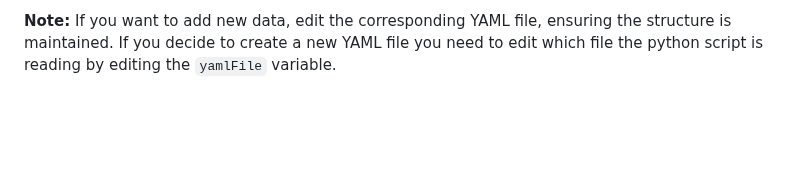
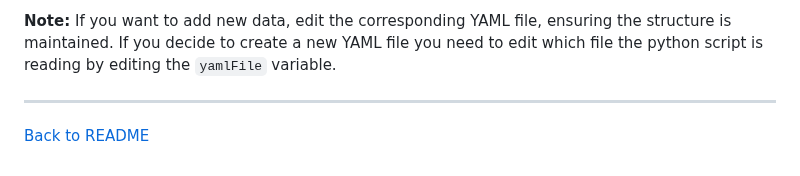
Before and after one commit to NTIG-Uppsala/TE4-VALE-Biluthyrning, a Markdown page: docs/database.md, the part around the change. Drawn GitHub-style; blank space fills up the shorter version.

Commit message:
added 'Back to README' to database.md

```diff
--- a/docs/database.md
+++ b/docs/database.md
@@ -88,3 +88,7 @@ _*Download the .env file by clicking on the hyperlink and place the file in the
   - [Translations Table](../db-insert-scripts/translations.py)
 
 **Note:** If you want to add new data, edit the corresponding YAML file, ensuring the structure is maintained. If you decide to create a new YAML file you need to edit which file the python script is reading by editing the `yamlFile` variable.
+
+---
+
+[Back to README](/README.md)
```
